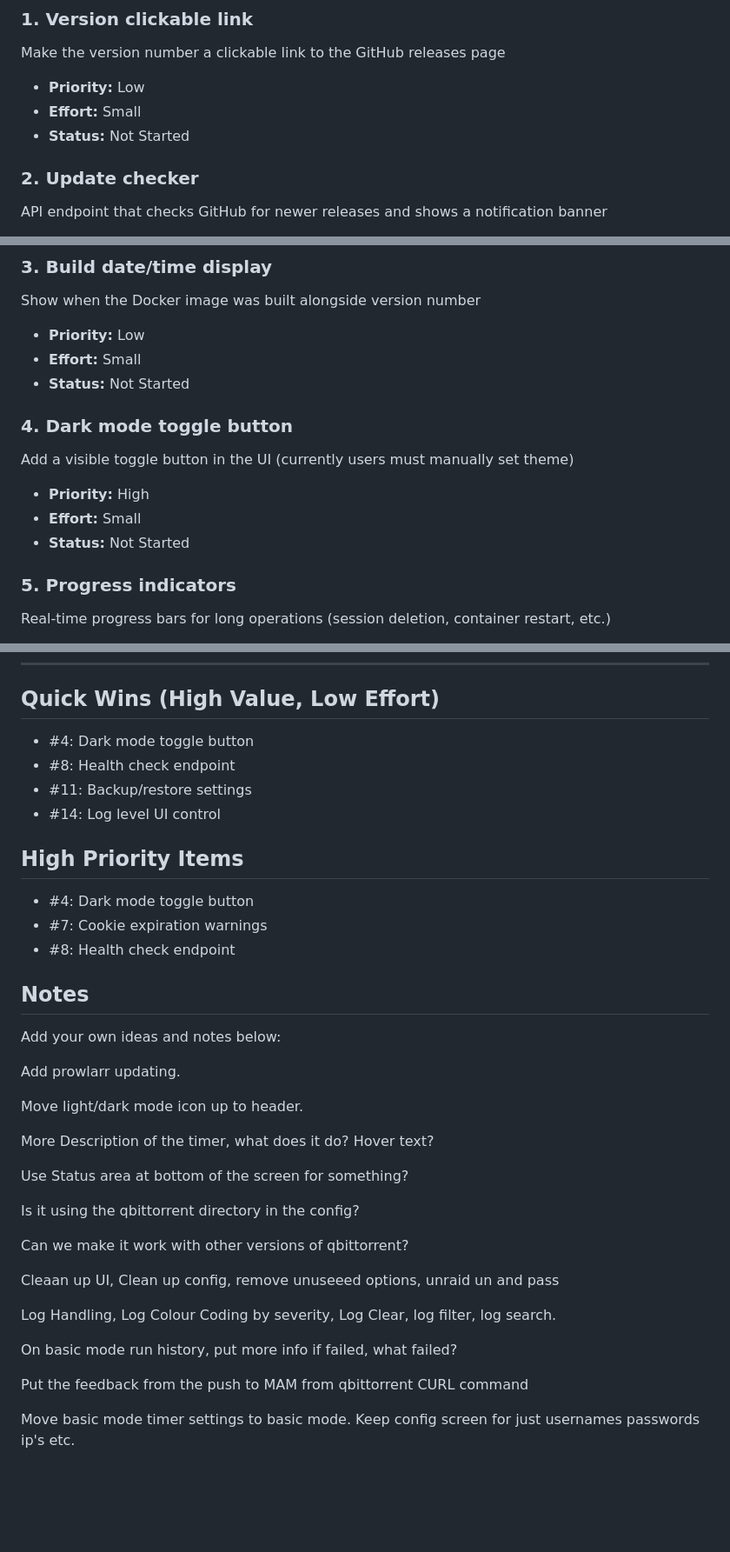
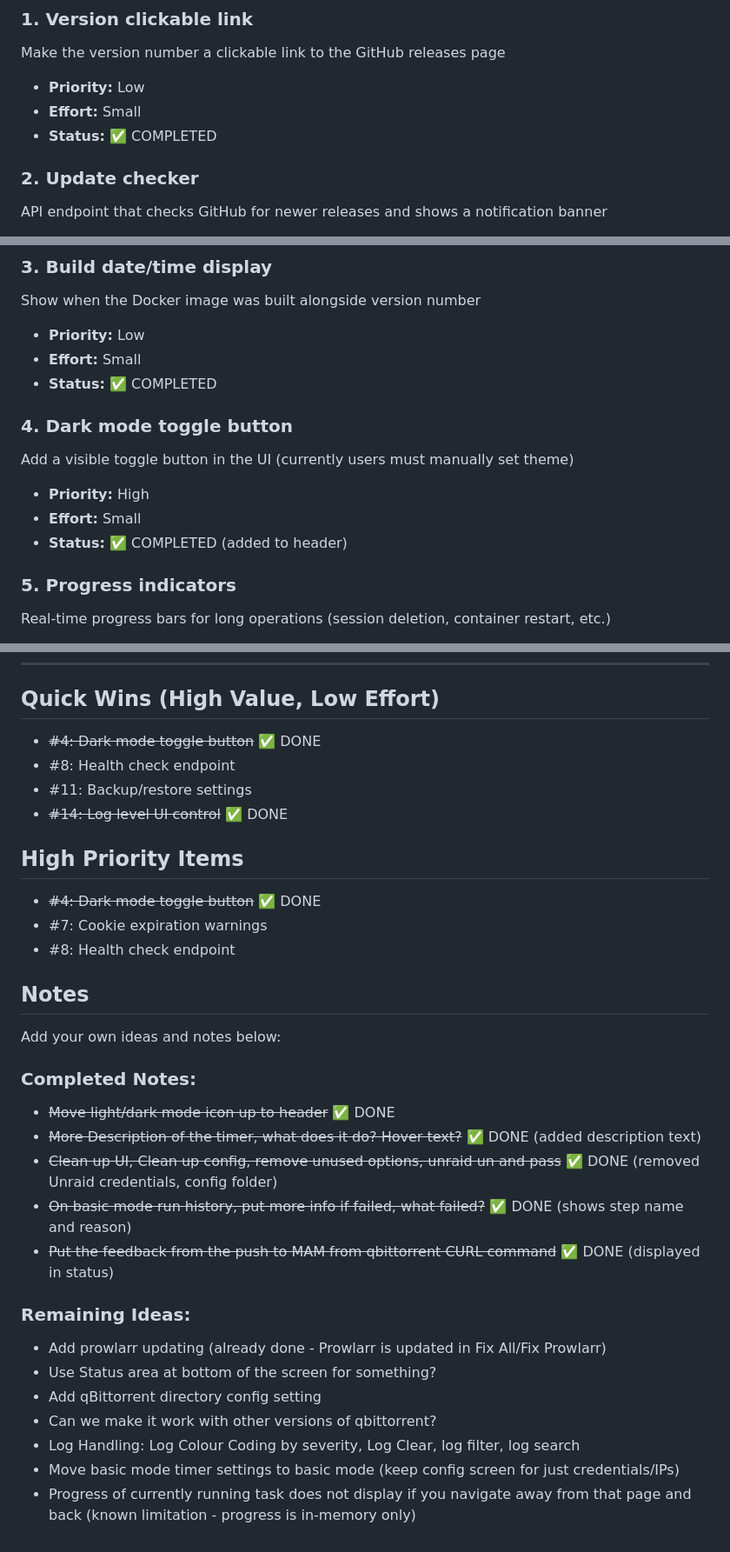
Before and after one commit to Ahazii/MAMRenewARR, a Markdown page: ENHANCEMENT_IDEAS.md, 3 parts joined by grey strips. Shown: that part at 87% size. GitHub-like rendering; blank space fills up the shorter version.

Commit message:
Update ENHANCEMENT_IDEAS.md marking completed items

```diff
--- a/ENHANCEMENT_IDEAS.md
+++ b/ENHANCEMENT_IDEAS.md
@@ -8,7 +8,7 @@ This file contains potential enhancements and feature ideas for the project. Fee
 Make the version number a clickable link to the GitHub releases page
 - **Priority:** Low
 - **Effort:** Small
-- **Status:** Not Started
+- **Status:** ✅ COMPLETED
 
 ### 2. Update checker
 API endpoint that checks GitHub for newer releases and shows a notification banner
@@ -20,13 +20,13 @@ API endpoint that checks GitHub for newer releases and shows a notification bann
 Show when the Docker image was built alongside version number
 - **Priority:** Low
 - **Effort:** Small
-- **Status:** Not Started
+- **Status:** ✅ COMPLETED
 
 ### 4. Dark mode toggle button
 Add a visible toggle button in the UI (currently users must manually set theme)
 - **Priority:** High
 - **Effort:** Small
-- **Status:** Not Started
+- **Status:** ✅ COMPLETED (added to header)
 
 ### 5. Progress indicators
 Real-time progress bars for long operations (session deletion, container restart, etc.)
@@ -139,37 +139,31 @@ Undo last operation if something goes wrong (e.g., restore deleted sessions)
 ---
 
 ## Quick Wins (High Value, Low Effort)
-- #4: Dark mode toggle button
+- ~~#4: Dark mode toggle button~~ ✅ DONE
 - #8: Health check endpoint
 - #11: Backup/restore settings
-- #14: Log level UI control
+- ~~#14: Log level UI control~~ ✅ DONE
 
 ## High Priority Items
-- #4: Dark mode toggle button
+- ~~#4: Dark mode toggle button~~ ✅ DONE
 - #7: Cookie expiration warnings
 - #8: Health check endpoint
 
 ## Notes
 Add your own ideas and notes below:
 
-Add prowlarr updating.
+### Completed Notes:
+- ~~Move light/dark mode icon up to header~~ ✅ DONE
+- ~~More Description of the timer, what does it do? Hover text?~~ ✅ DONE (added description text)
+- ~~Clean up UI, Clean up config, remove unused options, unraid un and pass~~ ✅ DONE (removed Unraid credentials, config folder)
+- ~~On basic mode run history, put more info if failed, what failed?~~ ✅ DONE (shows step name and reason)
+- ~~Put the feedback from the push to MAM from qbittorrent CURL command~~ ✅ DONE (displayed in status)
 
-Move light/dark mode icon up to header.
-
-More Description of the timer, what does it do? Hover text?
-
-Use Status area at bottom of the screen for something?
-
-Is it using the qbittorrent directory in the config?
-
-Can we make it work with other versions of qbittorrent?
-
-Cleaan up UI, Clean up config, remove unuseeed options, unraid un and pass
-
-Log Handling, Log Colour Coding by severity, Log Clear, log filter, log search.
-
-On basic mode run history, put more info if failed, what failed?
-
-Put the feedback from the push to MAM from qbittorrent CURL command
-
-Move basic mode timer settings to basic mode. Keep config screen for just usernames passwords ip's etc.
+### Remaining Ideas:
+- Add prowlarr updating (already done - Prowlarr is updated in Fix All/Fix Prowlarr)
+- Use Status area at bottom of the screen for something?
+- Add qBittorrent directory config setting
+- Can we make it work with other versions of qbittorrent?
+- Log Handling: Log Colour Coding by severity, Log Clear, log filter, log search
+- Move basic mode timer settings to basic mode (keep config screen for just credentials/IPs)
+- Progress of currently running task does not display if you navigate away from that page and back (known limitation - progress is in-memory only)
```
Also changed, not shown: other parts of ENHANCEMENT_IDEAS.md (+1 -1 lines).
